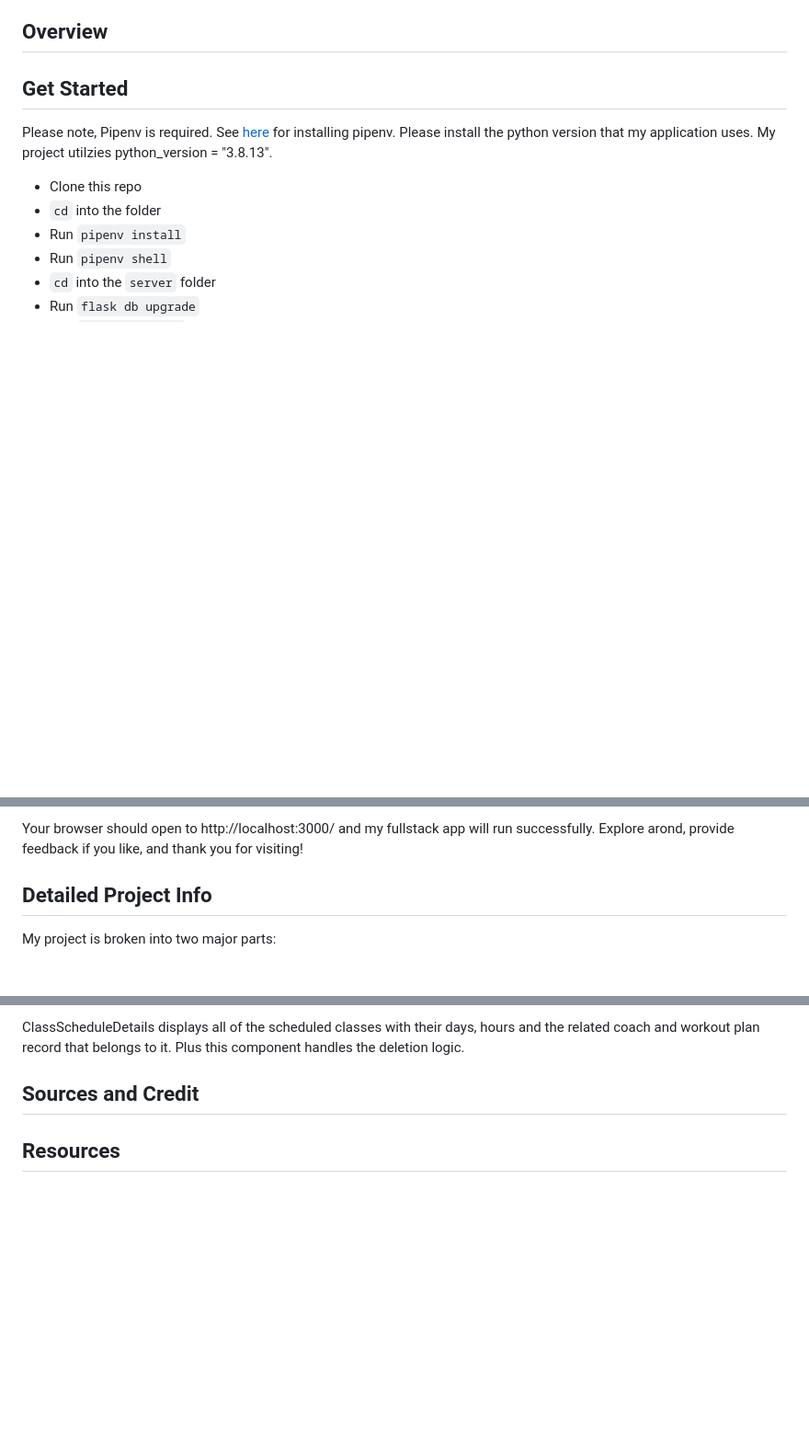
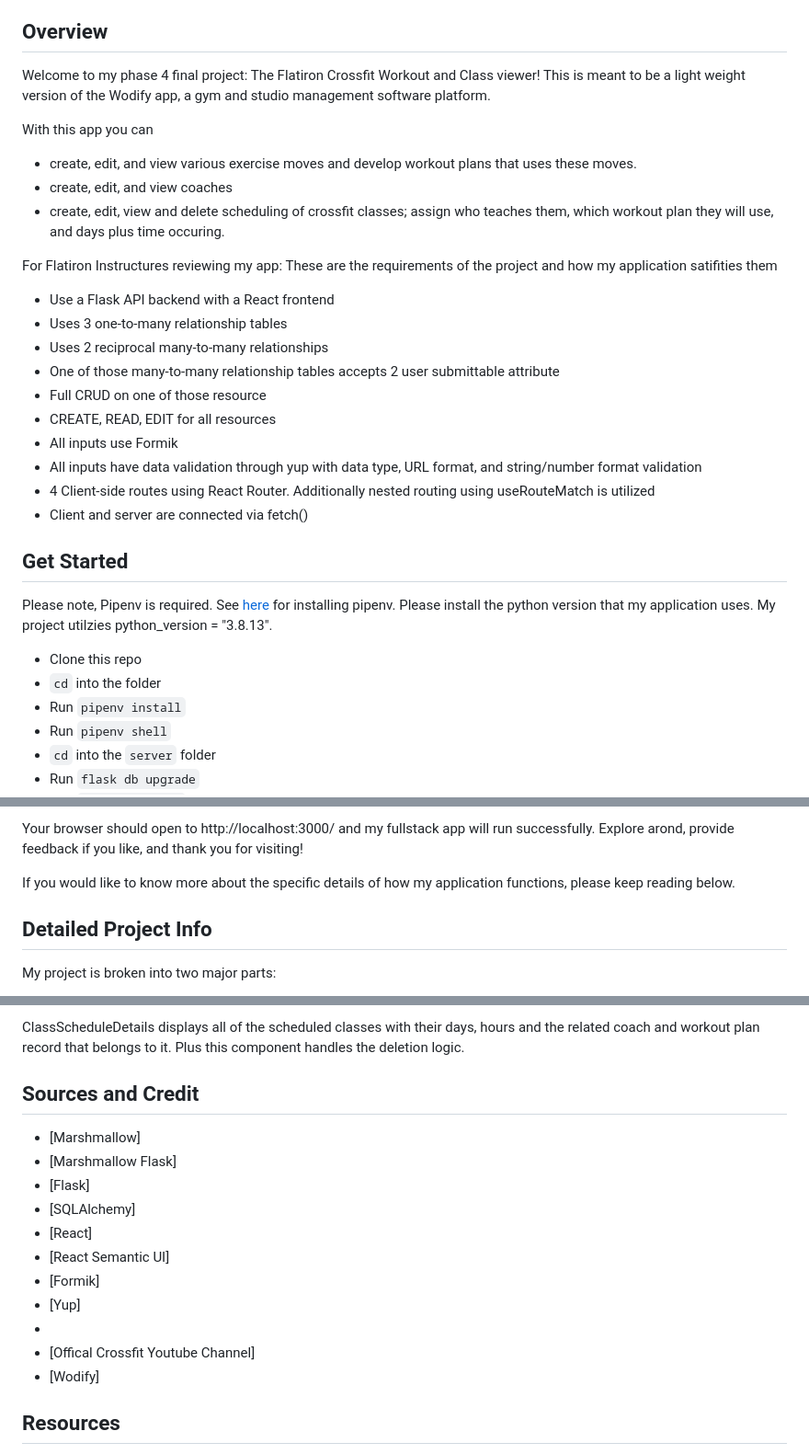
Before and after one commit to Chris10Garcia/phase-4-final-project-crossfit-workout-planner, a Markdown page: README.md, 3 parts joined by grey strips. Shown at 92% size. Drawn GitHub-style; blank space fills up the shorter version.

Commit message:
Read me stuff

```diff
--- a/README.md
+++ b/README.md
@@ -24,6 +24,24 @@
 
 ## Overview
 
+Welcome to my phase 4 final project: The Flatiron Crossfit Workout and Class viewer! This is meant to be a light weight version of the Wodify app, a gym and studio management software platform.
+
+With this app you can
+- create, edit, and view various exercise moves and develop workout plans that uses these moves.
+- create, edit, and view coaches
+- create, edit, view and delete scheduling of crossfit classes; assign who teaches them, which workout plan they will use, and days plus time occuring.
+
+For Flatiron Instructures reviewing my app: These are the requirements of the project and how my application satifities them
+- Use a Flask API backend with a React frontend
+- Uses 3 one-to-many relationship tables
+- Uses 2 reciprocal many-to-many relationships
+- One of those many-to-many relationship tables accepts 2 user submittable attribute
+- Full CRUD on one of those resource
+- CREATE, READ, EDIT for all resources
+- All inputs use Formik
+- All inputs have data validation through yup with data type, URL format, and string/number format validation
+- 4 Client-side routes using React Router. Additionally nested routing using useRouteMatch is utilized
+- Client and server are connected via fetch()
 
 
 ## Get Started
@@ -44,6 +62,7 @@ Please note, Pipenv is required. See [here](https://pipenv.pypa.io/en/latest/ins
 
 Your browser should open to http://localhost:3000/ and my fullstack app will run successfully. Explore arond, provide feedback if you like, and thank you for visiting!
 
+If you would like to know more about the specific details of how my application functions, please keep reading below.
 
 ## Detailed Project Info
 
@@ -160,7 +181,17 @@ ClassScheduleDetails displays all of the scheduled classes with their days, hour
 
 ## Sources and Credit
 
-
+- [Marshmallow]
+- [Marshmallow Flask]
+- [Flask]
+- [SQLAlchemy]
+- [React]
+- [React Semantic UI]
+- [Formik]
+- [Yup]
+-
+- [Offical Crossfit Youtube Channel]
+- [Wodify]
 
 ## Resources
 
```
Also changed, not shown: other parts of README.md (+2 -0 lines).
